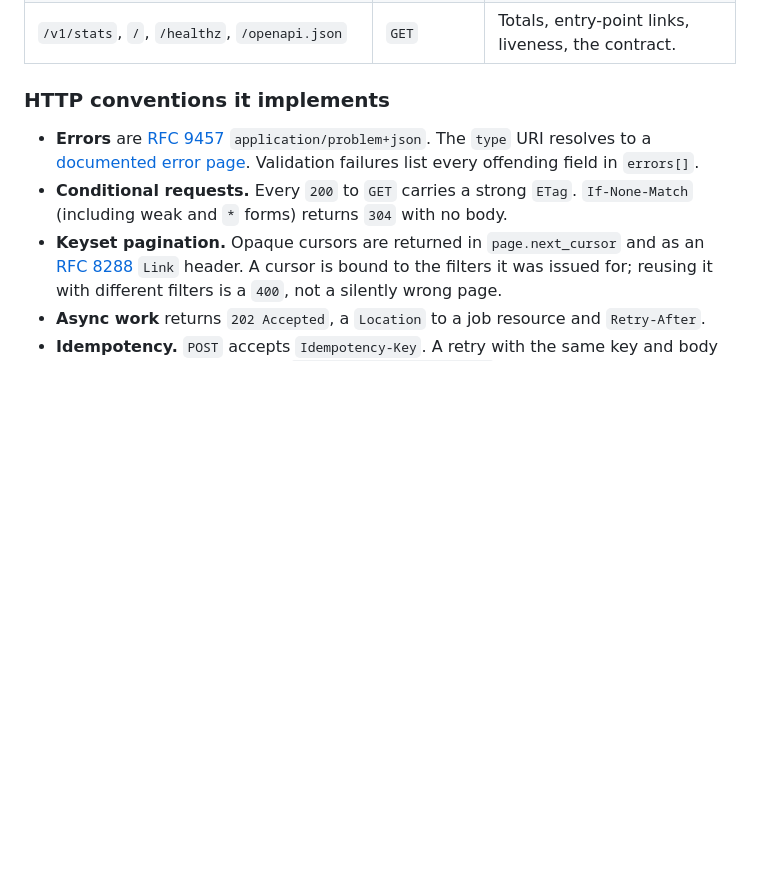
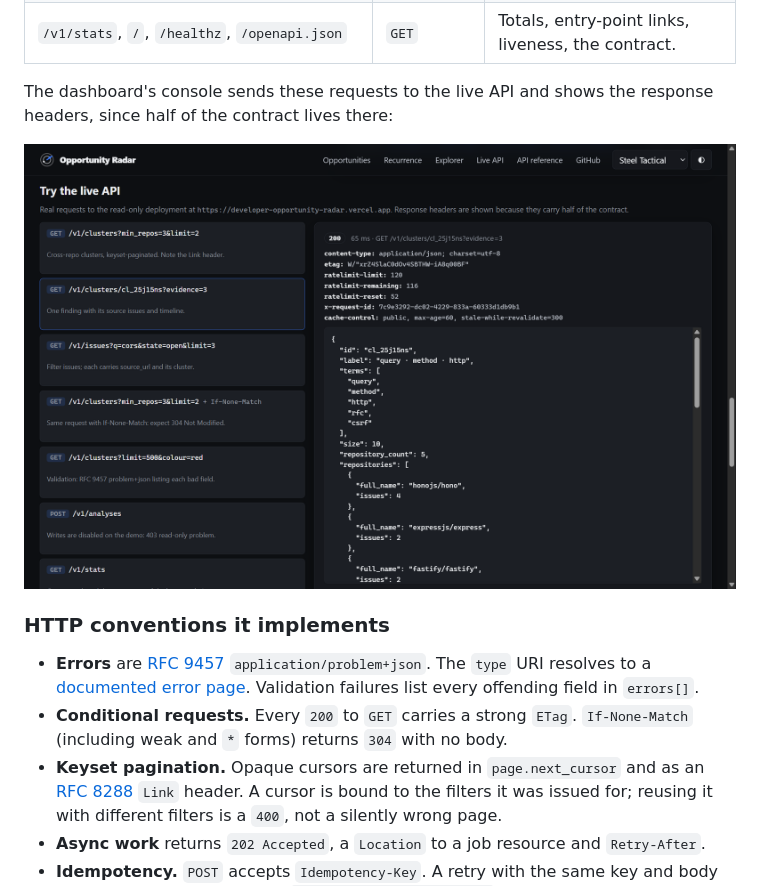
Before and after one commit to mizcausevic-dev/developer-opportunity-radar, a Markdown page: README.md, the part around the change. GitHub-like rendering; pictures changed too: site/assets/screenshots/live-api.png (added); blank space fills up the shorter version.

Commit message:
README: live API console screenshot
Co-Authored-By: Claude Opus 5.5 <noreply@anthropic.com>

```diff
--- a/README.md
+++ b/README.md
@@ -50,6 +50,10 @@ curl -i 'https://developer-opportunity-radar.vercel.app/v1/issues?q=cors&state=o
 | `/v1/issues`, `/v1/issues/{id}` | `GET` | Filter by `repository`, `state`, `label`, `cluster`, `q`. |
 | `/v1/clusters`, `/v1/clusters/{id}`, `/v1/clusters/{id}/issues` | `GET` | Sort by `score`, `size` or `recent`; filter by `min_repos`, `min_size`, `repository`. |
 | `/v1/stats`, `/`, `/healthz`, `/openapi.json` | `GET` | Totals, entry-point links, liveness, the contract. |
+
+The dashboard's console sends these requests to the live API and shows the response headers, since half of the contract lives there:
+
+![Live API console on the dashboard: a GET for one cluster with its ETag, RateLimit headers and request id](site/assets/screenshots/live-api.png)
 
 ### HTTP conventions it implements
 
```
